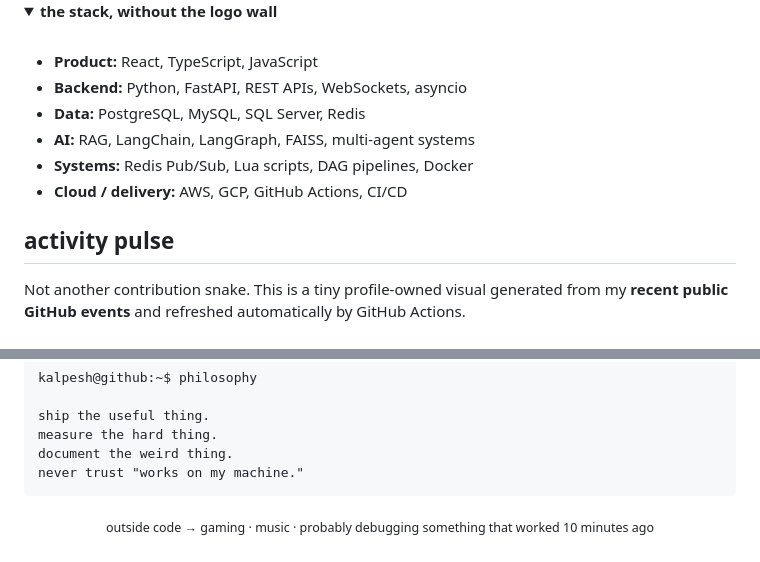
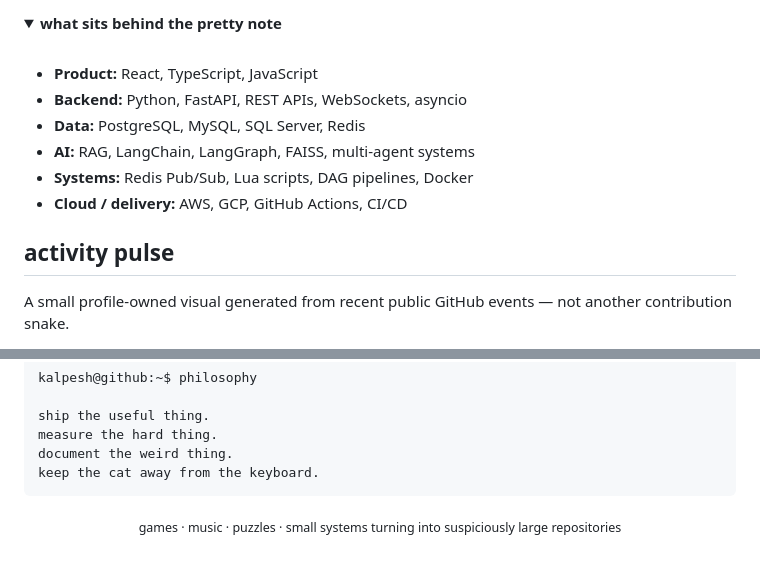
Before and after one commit to Kalpesh1Sharma/Kalpesh1Sharma, a Markdown page: README.md, 2 parts joined by grey strips. Rendered like a GitHub page; folded sections open.

````diff
--- a/README.md
+++ b/README.md
@@ -40,6 +70,6 @@ My current lane is **full-stack development + backend systems + applied AI**. I
 
 <details>
-<summary><b>the stack, without the logo wall</b></summary>
+<summary><b>what sits behind the pretty note</b></summary>
 <br/>
 
 - **Product:** React, TypeScript, JavaScript
@@ -53,5 +83,5 @@ My current lane is **full-stack development + backend systems + applied AI**. I
 
 ## activity pulse
 
-Not another contribution snake. This is a tiny profile-owned visual generated from my **recent public GitHub events** and refreshed automatically by GitHub Actions.
+A small profile-owned visual generated from recent public GitHub events — not another contribution snake.
 
@@ -73,9 +108,9 @@ kalpesh@github:~$ philosophy
 ship the useful thing.
 measure the hard thing.
 document the weird thing.
-never trust "works on my machine."
+keep the cat away from the keyboard.
 ```
 
 <p align="center">
-  <sub>outside code → gaming · music · probably debugging something that worked 10 minutes ago</sub>
+  <sub>games · music · puzzles · small systems turning into suspiciously large repositories</sub>
 </p>
````
Also changed, not shown: other parts of README.md (+65 -30 lines), SETUP.md (+11 -62 lines), assets/cat-open-source.png (added), assets/hero-scrapbook.png (added), assets/projects-scrapbook.png (added), assets/tech-board.png (added).
